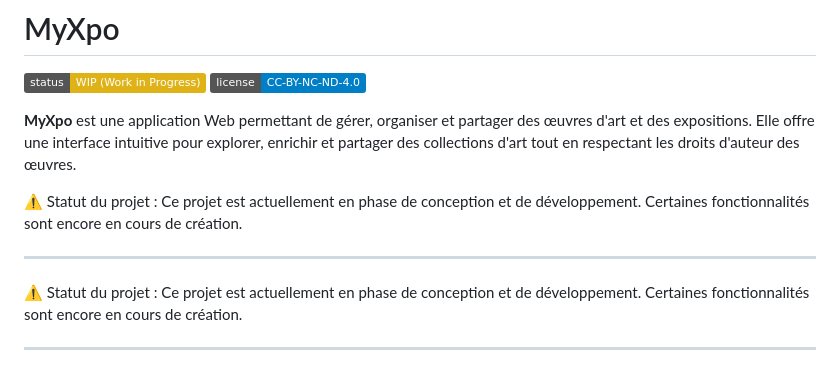
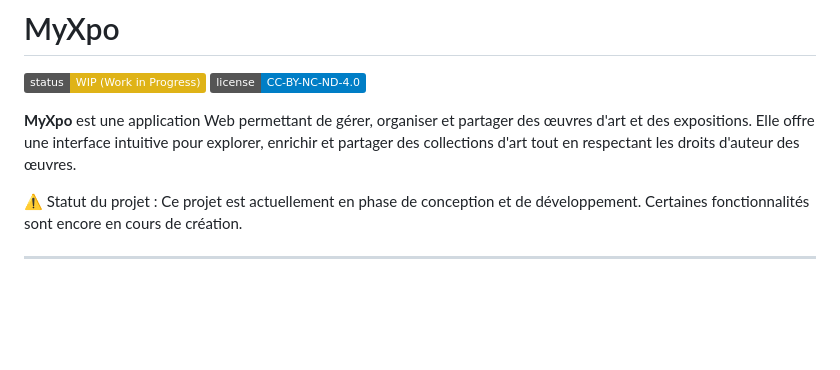
Before and after one commit to Clem-V507/MyXhibit, a Markdown page: README.md, the part around the change. Drawn GitHub-style; badges without logos; blank space fills up the shorter version.

```diff
--- a/README.md
+++ b/README.md
@@ -4,10 +4,6 @@
 ![License](https://img.shields.io/badge/license-CC--BY--NC--ND--4.0-blue.svg)
 
 **MyXpo** est une application Web permettant de gérer, organiser et partager des œuvres d'art et des expositions. Elle offre une interface intuitive pour explorer, enrichir et partager des collections d'art tout en respectant les droits d'auteur des œuvres.
-
-⚠️ Statut du projet : Ce projet est actuellement en phase de conception et de développement. Certaines fonctionnalités sont encore en cours de création.
-
----
 
 ⚠️ Statut du projet : Ce projet est actuellement en phase de conception et de développement. Certaines fonctionnalités sont encore en cours de création.
 
```
